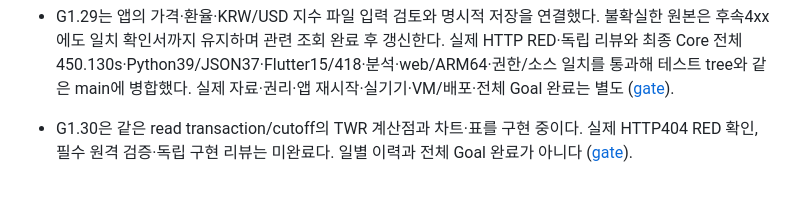
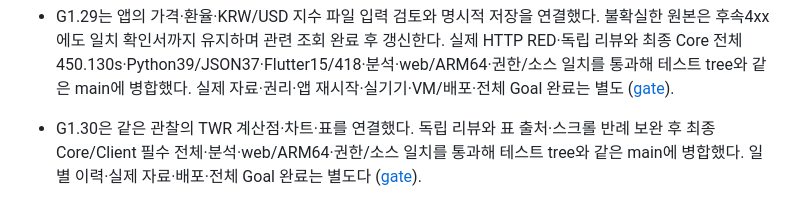
Before and after one commit to YouSangSon/Omni-Folio, a Markdown page: GATES.md, the part around the change. Drawn GitHub-style.

```diff
--- a/GATES.md
+++ b/GATES.md
@@ -187,4 +187,4 @@ G6 PostgreSQL and Kubernetes promotion
 
 - G1.29는 앱의 가격·환율·KRW/USD 지수 파일 입력 검토와 명시적 저장을 연결했다. 불확실한 원본은 후속4xx에도 일치 확인서까지 유지하며 관련 조회 완료 후 갱신한다. 실제 HTTP RED·독립 리뷰와 최종 Core 전체450.130s·Python39/JSON37·Flutter15/418·분석·web/ARM64·권한/소스 일치를 통과해 테스트 tree와 같은 main에 병합했다. 실제 자료·권리·앱 재시작·실기기·VM/배포·전체 Goal 완료는 별도 ([gate](gates/g1y-owner-data-import.md)).
 
-- G1.30은 같은 read transaction/cutoff의 TWR 계산점과 차트·표를 구현 중이다. 실제 HTTP404 RED 확인, 필수 원격 검증·독립 구현 리뷰는 미완료다. 일별 이력과 전체 Goal 완료가 아니다 ([gate](gates/g1z-twr-checkpoints.md)).
+- G1.30은 같은 관찰의 TWR 계산점·차트·표를 연결했다. 독립 리뷰와 표 출처·스크롤 반례 보완 후 최종 Core/Client 필수 전체·분석·web/ARM64·권한/소스 일치를 통과해 테스트 tree와 같은 main에 병합했다. 일별 이력·실제 자료·배포·전체 Goal 완료는 별도다 ([gate](gates/g1z-twr-checkpoints.md)).
```
Also changed, not shown: PLAN.md (+1 -1 lines), gates/g1z-twr-checkpoints.md (+19 -3 lines).
